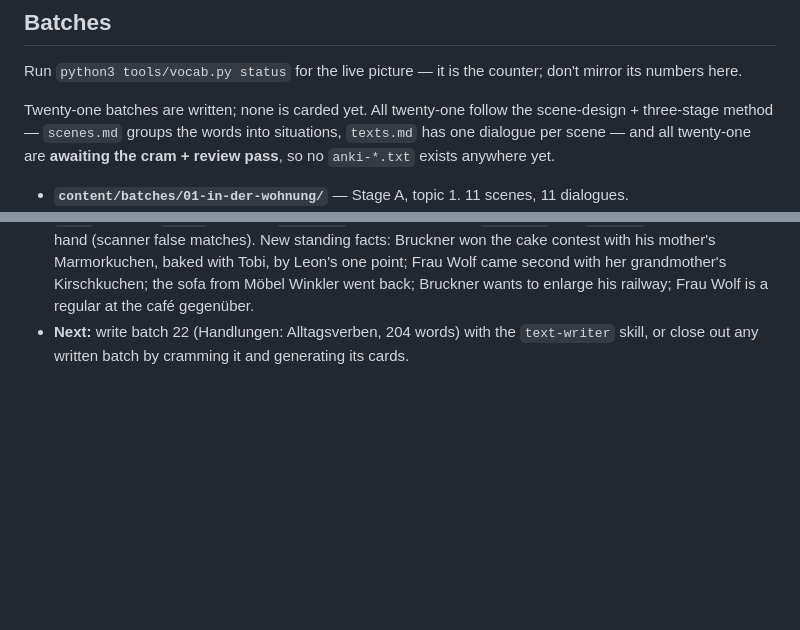
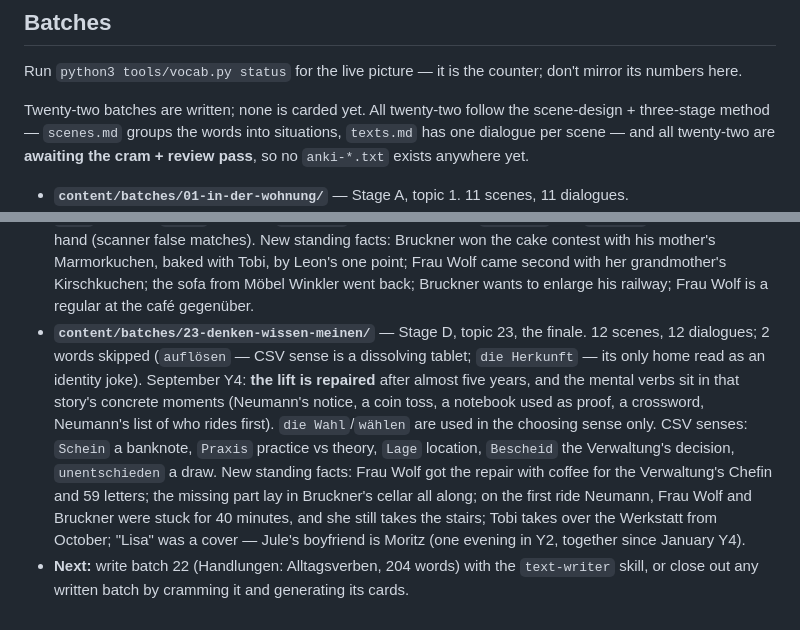
Before and after one commit to a-a-abramov/german, a Markdown page: README.md, 2 parts joined by grey strips. Drawn GitHub-style; blank space fills up the shorter version.

Commit message:
README: register batch 23
Co-Authored-By: Claude Opus 5.5 <noreply@anthropic.com>

```diff
--- a/README.md
+++ b/README.md
@@ -201,9 +201,9 @@ not per batch: `vocab.py glue --open` lists what no finished text has used yet.
 Run `python3 tools/vocab.py status` for the live picture — it is the counter; don't mirror
 its numbers here.
 
-Twenty-one batches are written; none is carded yet. All twenty-one follow the scene-design +
+Twenty-two batches are written; none is carded yet. All twenty-two follow the scene-design +
 three-stage method — `scenes.md` groups the words into situations, `texts.md` has one
-dialogue per scene — and all twenty-one are **awaiting the cram + review pass**, so no
+dialogue per scene — and all twenty-two are **awaiting the cram + review pass**, so no
 `anki-*.txt` exists anywhere yet.
 
 - **`content/batches/01-in-der-wohnung/`** — Stage A, topic 1. 11 scenes, 11 dialogues.
@@ -447,5 +447,18 @@ dialogue per scene — and all twenty-one are **awaiting the cram + review pass*
   baked with Tobi, by Leon's one point; Frau Wolf came second with her grandmother's
   Kirschkuchen; the sofa from Möbel Winkler went back; Bruckner wants to enlarge his
   railway; Frau Wolf is a regular at the café gegenüber.
+- **`content/batches/23-denken-wissen-meinen/`** — Stage D, topic 23, the finale. 12
+  scenes, 12 dialogues; 2 words skipped (`auflösen` — CSV sense is a dissolving tablet;
+  `die Herkunft` — its only home read as an identity joke). September Y4: **the lift is repaired** after almost five
+  years, and the mental verbs sit in that story's concrete moments (Neumann's notice, a
+  coin toss, a notebook used as proof, a crossword, Neumann's list of who rides first).
+  `die Wahl`/`wählen` are used in the choosing sense only. CSV senses: `Schein` a
+  banknote, `Praxis` practice vs theory, `Lage` location, `Bescheid` the Verwaltung's
+  decision, `unentschieden` a draw. New standing facts: Frau Wolf got the repair with
+  coffee for the Verwaltung's Chefin and 59 letters; the missing part lay in Bruckner's
+  cellar all along; on the first ride Neumann, Frau Wolf and Bruckner were stuck for 40
+  minutes, and she still takes the stairs; Tobi takes over the Werkstatt from October;
+  "Lisa" was a cover — Jule's boyfriend is Moritz
+  (one evening in Y2, together since January Y4).
 - **Next:** write batch 22 (Handlungen: Alltagsverben, 204 words) with the `text-writer` skill, or
   close out any written batch by cramming it and generating its cards.
```
